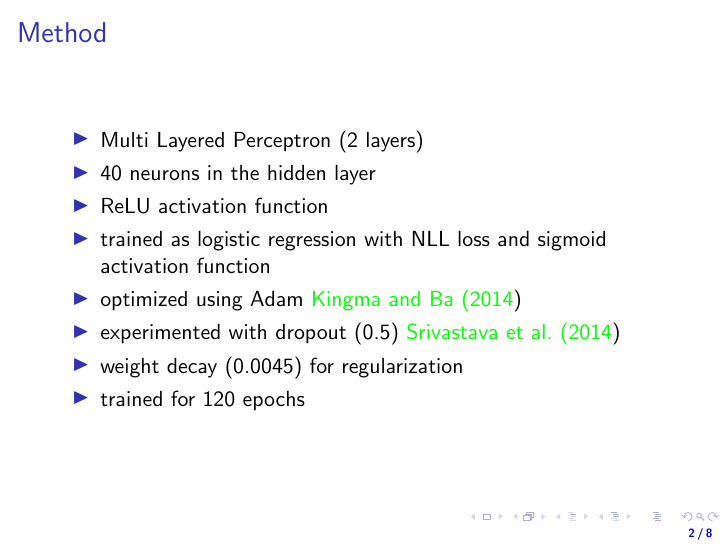
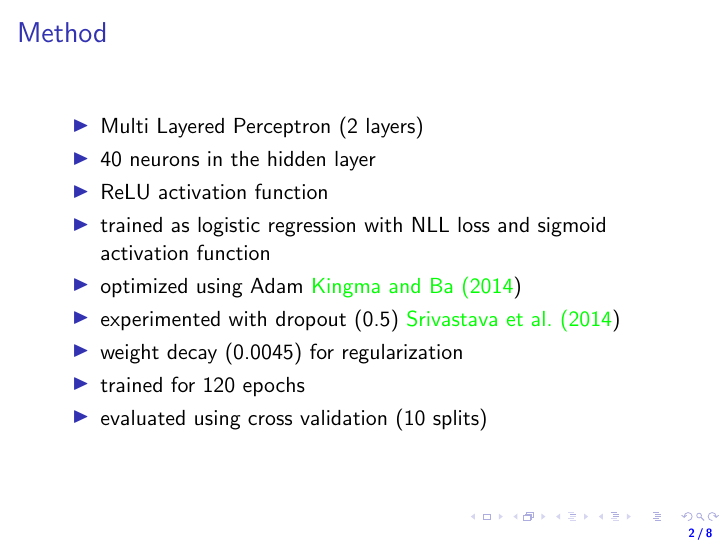
Before and after one commit to jkulhanek/qsar-semestral-project, LaTeX slides (presentation/presentation.tex): page 3 of 9. Compiled offline with pdfLaTeX.

Commit message:
add info about crossval

```diff
--- a/presentation/presentation.tex
+++ b/presentation/presentation.tex
@@ -63,6 +63,7 @@
     \item experimented with dropout (0.5) \cite{dropout}
     \item weight decay (0.0045) for regularization
     \item trained for 120 epochs
+    \item evaluated using cross validation (10 splits)
   \end{itemize}
 }
 
```
Also changed, not shown: presentation/presentation.pdf.
